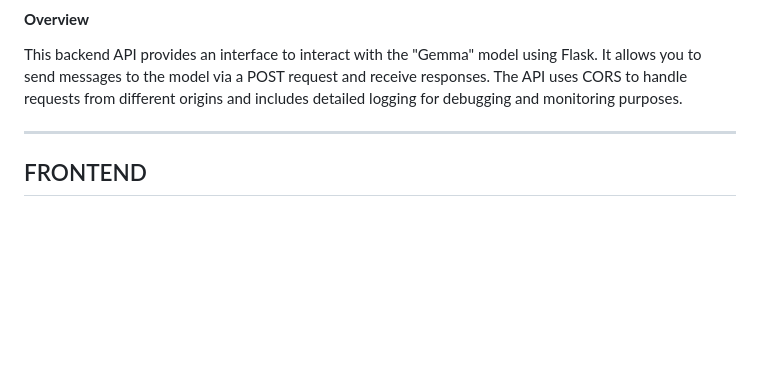
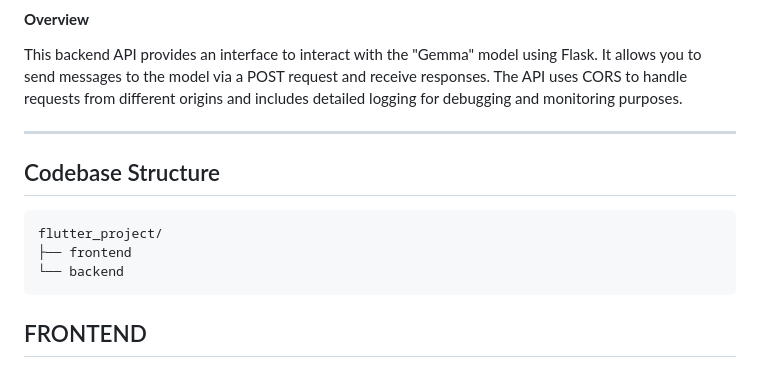
Before and after one commit to Qyuzet/gemma_ollama, a Markdown page: README.md, the part around the change. Drawn GitHub-style; blank space fills up the shorter version.

````diff
--- a/README.md
+++ b/README.md
@@ -4,6 +4,14 @@
 This backend API provides an interface to interact with the "Gemma" model using Flask. It allows you to send messages to the model via a POST request and receive responses. The API uses CORS to handle requests from different origins and includes detailed logging for debugging and monitoring purposes.
 
 ---
+
+
+## Codebase Structure
+```
+flutter_project/
+├── frontend
+└── backend
+```
 
 ## FRONTEND
 
````
